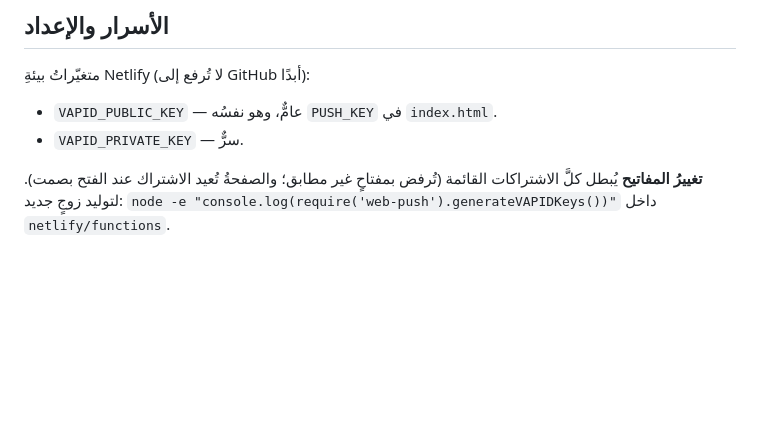
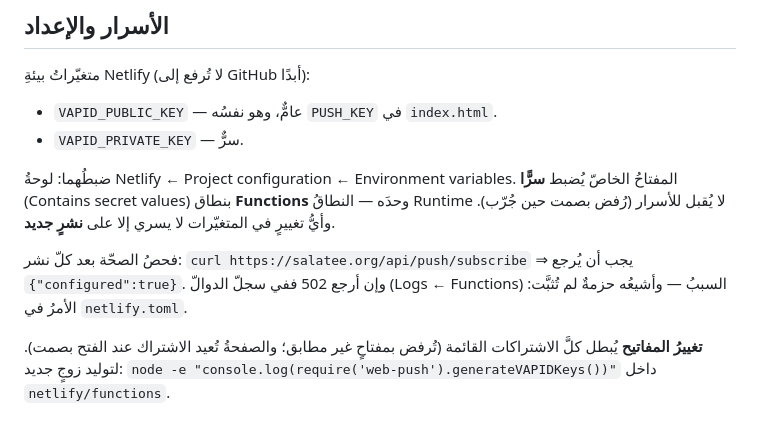
Before and after one commit to faridchakour5-ux/azkari, a Markdown page: netlify/PUSH.md, the part around the change. Rendered like a GitHub page; blank space fills up the shorter version.

Commit message:
PUSH.md: ضبطُ مفاتيح VAPID في Netlify وفحصُ الصحّة بعد النشر
المفتاحُ الخاصّ كـ«سرّ» لا يقبل النطاقَ Runtime؛ وقد رُفض بصمتًا حين جُرّب معه،
فبقيت الدالّةُ تُرجع configured:false. والمتغيّراتُ لا تسري إلّا على نشرٍ جديد.

Co-Authored-By: Claude Sonnet 5.5 <noreply@anthropic.com>
Claude-Session: https://claude.ai/code/session_012pRNMae6VJcqeJ3wNEFbNW

```diff
--- a/netlify/PUSH.md
+++ b/netlify/PUSH.md
@@ -25,6 +25,13 @@
 - `VAPID_PUBLIC_KEY` — عامٌّ، وهو نفسُه `PUSH_KEY` في `index.html`.
 - `VAPID_PRIVATE_KEY` — سرٌّ.
 
+ضبطُهما: لوحةُ Netlify ← Project configuration ← Environment variables. المفتاحُ الخاصّ يُضبط
+**سرًّا** (Contains secret values) بنطاق **Functions** وحدَه — النطاقُ Runtime لا يُقبل للأسرار
+(رُفض بصمت حين جُرّب). وأيُّ تغييرٍ في المتغيّرات لا يسري إلا على **نشرٍ جديد**.
+
+فحصُ الصحّة بعد كلّ نشر: `curl https://salatee.org/api/push/subscribe` ⇒ يجب أن يُرجع `{"configured":true}`.
+وإن أرجع 502 ففي سجلّ الدوالّ (Logs ← Functions) السببُ — وأشيعُه حزمةٌ لم تُثبَّت: الأمرُ في `netlify.toml`.
+
 **تغييرُ المفاتيح** يُبطل كلَّ الاشتراكات القائمة (تُرفض بمفتاحٍ غير مطابق؛ والصفحةُ تُعيد الاشتراك عند الفتح بصمت).
 لتوليد زوجٍ جديد: `node -e "console.log(require('web-push').generateVAPIDKeys())"` داخل `netlify/functions`.
 
```
